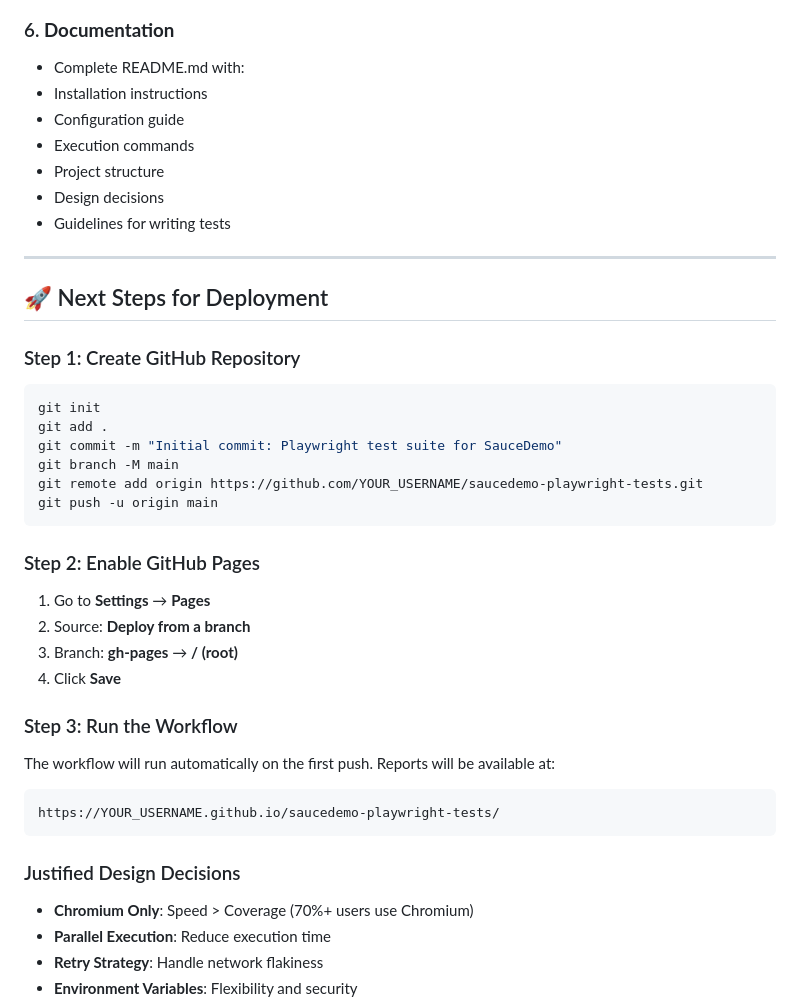
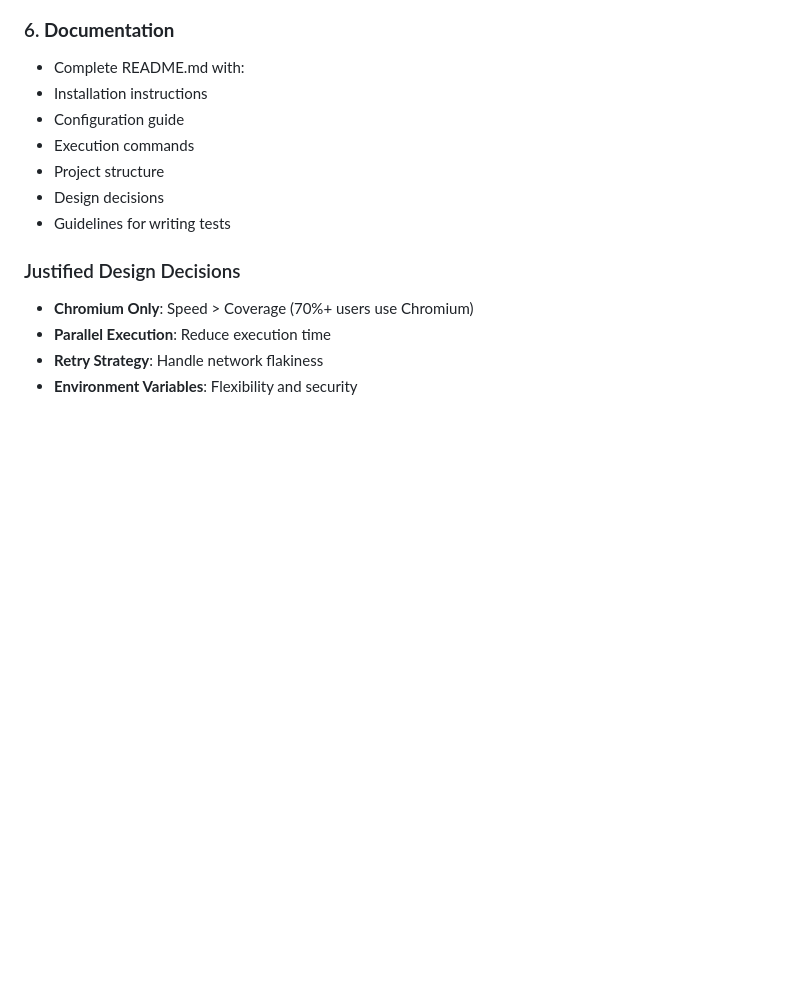
Before and after one commit to manuelsblanco/gitkraken, a Markdown page: IMPLEMENTATION_SUMMARY.md, the part around the change. Rendered like a GitHub page; blank space fills up the shorter version.

Commit message:
last commit

````diff
--- a/IMPLEMENTATION_SUMMARY.md
+++ b/IMPLEMENTATION_SUMMARY.md
@@ -86,33 +86,6 @@ The workflow includes:
   - Design decisions
   - Guidelines for writing tests
 
----
-
-## 🚀 Next Steps for Deployment
-
-### Step 1: Create GitHub Repository
-```bash
-git init
-git add .
-git commit -m "Initial commit: Playwright test suite for SauceDemo"
-git branch -M main
-git remote add origin https://github.com/YOUR_USERNAME/saucedemo-playwright-tests.git
-git push -u origin main
-```
-
-### Step 2: Enable GitHub Pages
-1. Go to **Settings** → **Pages**
-2. Source: **Deploy from a branch**
-3. Branch: **gh-pages** → **/ (root)**
-4. Click **Save**
-
-### Step 3: Run the Workflow
-The workflow will run automatically on the first push. Reports will be available at:
-```
-https://YOUR_USERNAME.github.io/saucedemo-playwright-tests/
-```
-
-
 ### Justified Design Decisions
 - **Chromium Only**: Speed > Coverage (70%+ users use Chromium)
 - **Parallel Execution**: Reduce execution time
````
